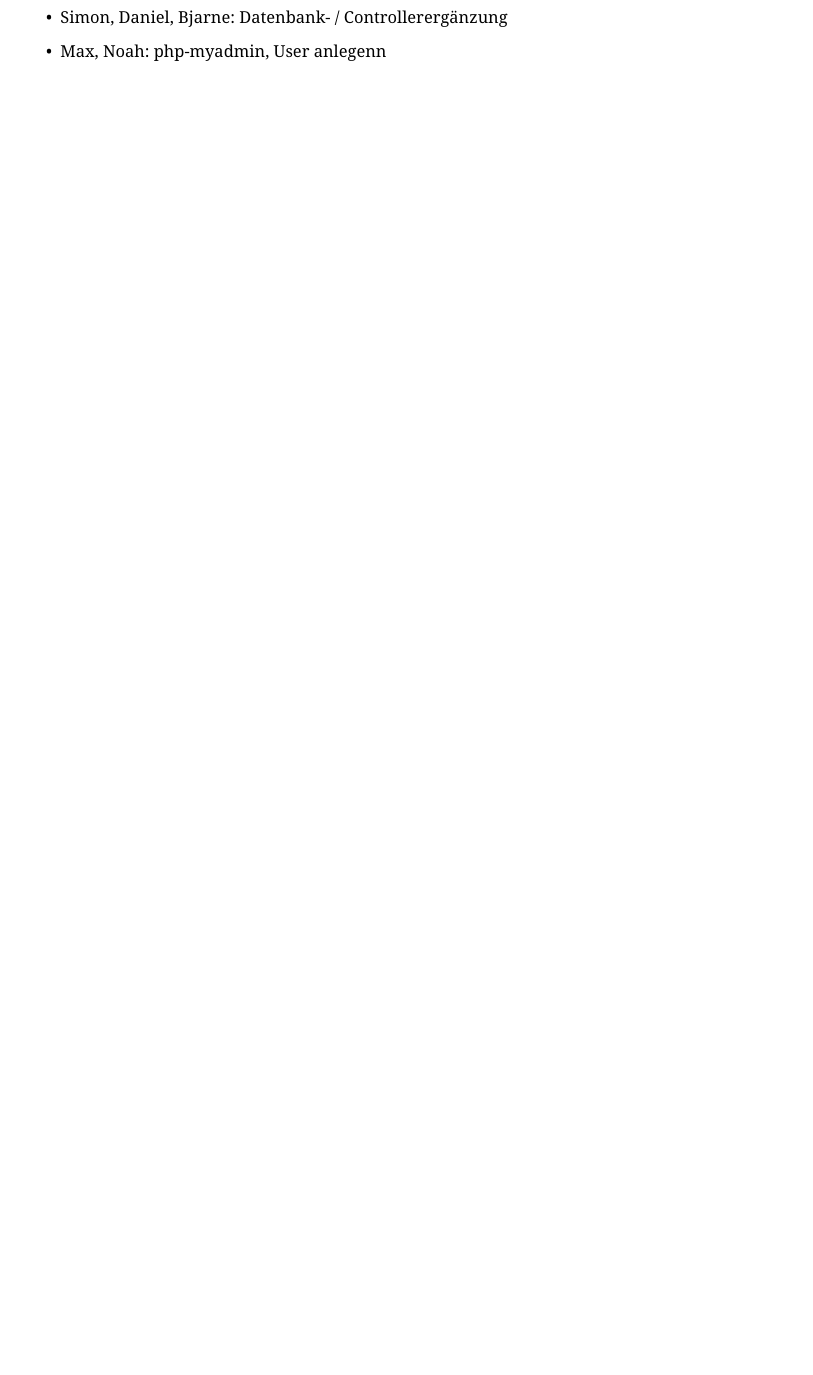
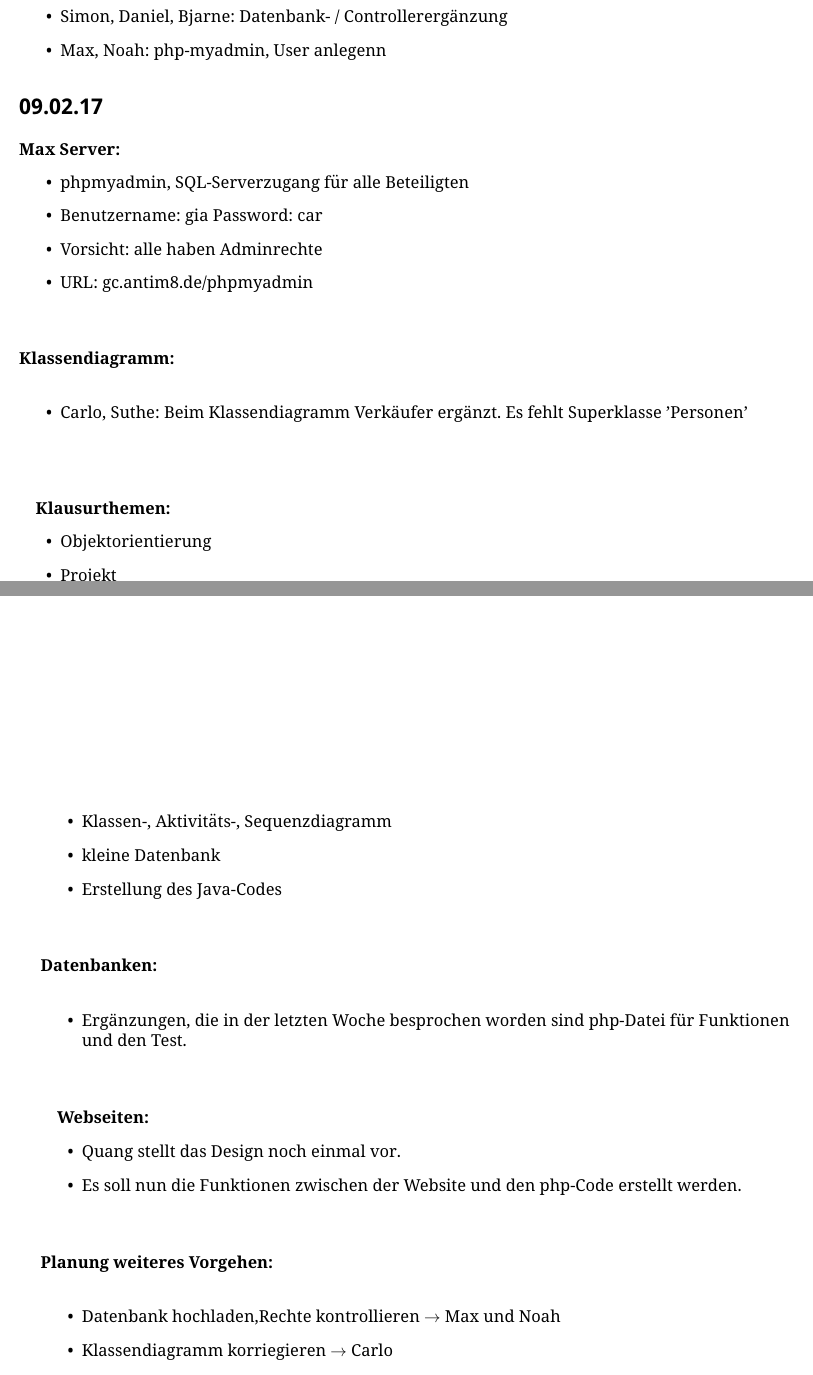
Before and after one commit to Mcs1King/GIA-Car, a LaTeX book (Dokumentation/Protokolle/protokoll-GIA-Car.tex): part of page 2 of 2 before the commit and two parts of pages 2 and 3 of 3 after it, the two joined at a grey line, cut so that both start at the same text, the shorter picture padded with empty space. Compiled offline with pdfLaTeX; a LaTeX package or settings file that is missing is left out; an older LaTeX class or package is replaced by its successor.

Commit message:
Protokoll ergänzt

```diff
--- a/Dokumentation/Protokolle/protokoll-GIA-Car.tex
+++ b/Dokumentation/Protokolle/protokoll-GIA-Car.tex
@@ -108,6 +108,56 @@ Zwei Personen planen das Klassendiagramm, dieses wird den anderen Klassenmitglie
 \end{itemize}
 
 
+\section*{09.02.17}
+\textbf{Max Server:}
+\begin{itemize}
+\item phpmyadmin, SQL-Serverzugang für alle Beteiligten
+\item Benutzername: gia  Password: car
+\item Vorsicht: alle haben Adminrechte
+\item URL: gc.antim8.de/phpmyadmin
+\end{itemize}
+\vspace{1cm}
+\textbf{Klassendiagramm:} \\
+\begin{itemize}
+\item Carlo, Suthe: Beim Klassendiagramm Verkäufer ergänzt. Es fehlt Superklasse 'Personen'\\
+\end{itemize}
+
+\vspace{1cm}
+\textbf{Klausurthemen:}
+\begin{itemize}
+\item Objektorientierung
+\item Projekt
+\item Klassen-, Aktivitäts-, Sequenzdiagramm
+\item kleine Datenbank
+\item Erstellung des Java-Codes
+\end{itemize}
+\vspace{1cm}
+\textbf{Datenbanken:} \\
+\begin{itemize}
+\item Ergänzungen, die in der letzten Woche besprochen worden sind
+php-Datei für Funktionen und den Test.
+\end{itemize}
+
+\vspace{1cm}
+\textbf{Webseiten:}
+\begin{itemize}
+\item Quang stellt das Design noch einmal vor.
+\item Es soll nun die Funktionen zwischen der Website und den php-Code erstellt werden.
+\end{itemize}
+\vspace{1cm}
+\textbf{Planung weiteres Vorgehen:}\\
+\begin{itemize}
+\item Datenbank hochladen,Rechte kontrollieren $\rightarrow$ Max und Noah
+\item Klassendiagramm korriegieren $\rightarrow$ Carlo
+\item Controller muss kompletiert werden$\rightarrow$ Bjarne und Simon
+\item Anpassung ans Webdesign $\rightarrow$ Sebastian, Martin, Quang
+\end{itemize}
+
+
+
+
+
+
 
 
 
```
Also changed, not shown: Dokumentation/Protokolle/protokoll-GIA-Car.pdf.
